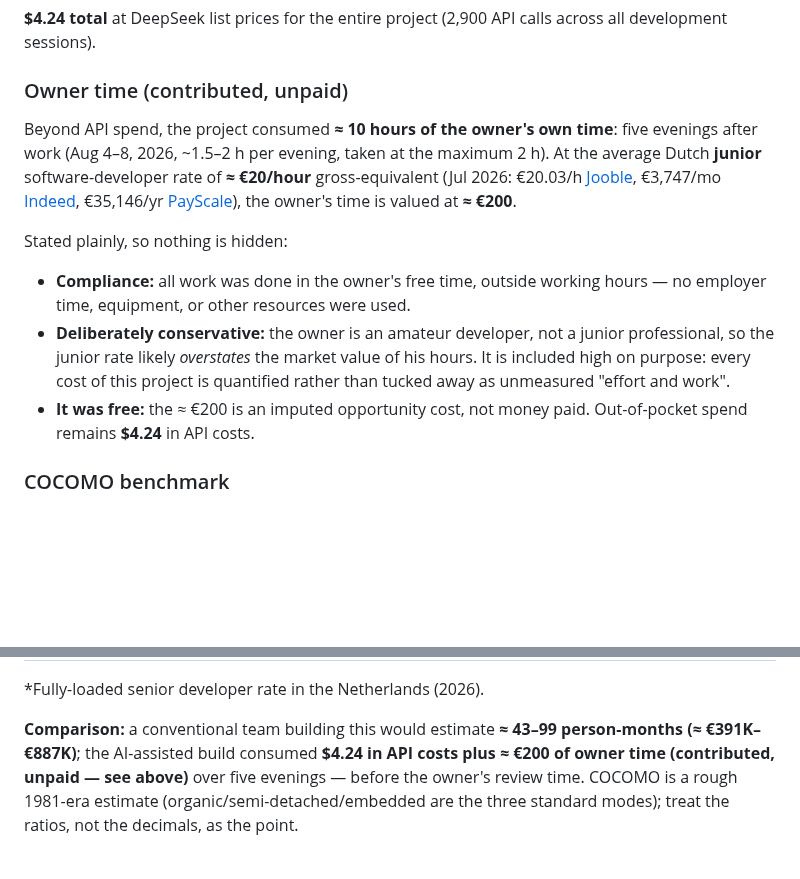
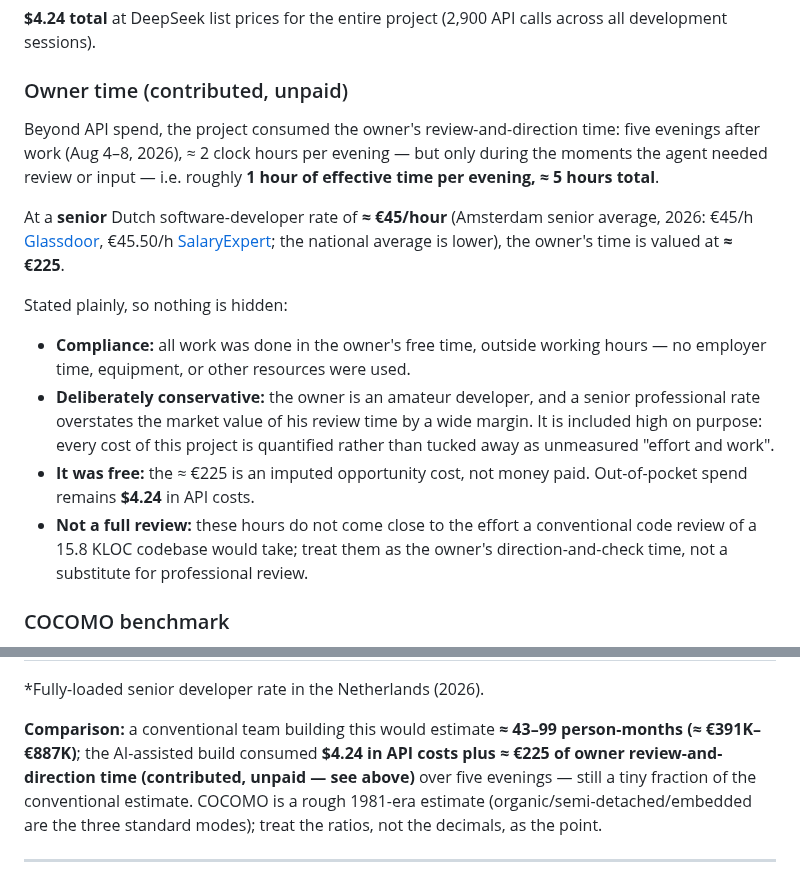
Before and after one commit to erikvankempen/bukio-cli, a Markdown page: README.md, 2 parts joined by grey strips. GitHub-like rendering; blank space fills up the shorter version.

Commit message:
docs: refine owner time in AI cost — ≈5h effective (not 10 clock) @ ≈€45/h senior rate ≈ €225
Five evenings after work (Aug 4-8), ≈2 clock hours each but only during
moments needing agent review/input ≈ 1h effective per evening ≈ 5h total.
Rate raised from junior (€20/h) to senior Amsterdam average (€45/h, Glassdoor/
SalaryExpert 2026) for a conservatively high valuation. Added explicit note
that these hours do not come close to a conventional code review of a
15.8 KLOC codebase. Still contributed/unpaid; out-of-pocket stays $4.24.

```diff
--- a/README.md
+++ b/README.md
@@ -988,25 +988,32 @@ calls across all development sessions).
 
 ### Owner time (contributed, unpaid)
 
-Beyond API spend, the project consumed **≈ 10 hours of the owner's own time**:
-five evenings after work (Aug 4–8, 2026, ~1.5–2 h per evening, taken at the
-maximum 2 h). At the average Dutch **junior** software-developer rate of
-**≈ €20/hour** gross-equivalent (Jul 2026: €20.03/h
-[Jooble](https://nl.jooble.org/salary/junior-software-engineer-hbo),
-€3,747/mo [Indeed](https://nl.indeed.com/career/junior-software-developer/salaries),
-€35,146/yr [PayScale](https://www.payscale.com/research/NL/Job=Junior_Software_Engineer/Salary)),
-the owner's time is valued at **≈ €200**.
+Beyond API spend, the project consumed the owner's review-and-direction time:
+five evenings after work (Aug 4–8, 2026), ≈ 2 clock hours per evening — but
+only during the moments the agent needed review or input — i.e. roughly
+**1 hour of effective time per evening, ≈ 5 hours total**.
+
+At a **senior** Dutch software-developer rate of **≈ €45/hour** (Amsterdam
+senior average, 2026: €45/h
+[Glassdoor](https://www.glassdoor.com/Salaries/amsterdam-netherlands-senior-software-engineer-salary-SRCH_IL.0,21_IM1112_KO22,46.htm),
+€45.50/h
+[SalaryExpert](https://www.salaryexpert.com/salary/job/software-developer/netherlands/amsterdam);
+the national average is lower), the owner's time is valued at **≈ €225**.
 
 Stated plainly, so nothing is hidden:
 
 - **Compliance:** all work was done in the owner's free time, outside working
   hours — no employer time, equipment, or other resources were used.
-- **Deliberately conservative:** the owner is an amateur developer, not a
-  junior professional, so the junior rate likely *overstates* the market value
-  of his hours. It is included high on purpose: every cost of this project is
+- **Deliberately conservative:** the owner is an amateur developer, and a
+  senior professional rate overstates the market value of his review time by a
+  wide margin. It is included high on purpose: every cost of this project is
   quantified rather than tucked away as unmeasured "effort and work".
-- **It was free:** the ≈ €200 is an imputed opportunity cost, not money paid.
+- **It was free:** the ≈ €225 is an imputed opportunity cost, not money paid.
   Out-of-pocket spend remains **$4.24** in API costs.
+- **Not a full review:** these hours do not come close to the effort a
+  conventional code review of a 15.8 KLOC codebase would take; treat them as
+  the owner's direction-and-check time, not a substitute for professional
+  review.
 
 ### COCOMO benchmark
 
@@ -1024,8 +1031,9 @@ across 84 files (9,809 in `src/`, 5,827 in `test/`), i.e. **15.76 KLOC**.
 
 **Comparison:** a conventional team building this would estimate **≈ 43–99
 person-months (≈ €391K–€887K)**; the AI-assisted build consumed **$4.24 in API
-costs plus ≈ €200 of owner time (contributed, unpaid — see above)** over five
-evenings — before the owner's review time.
+costs plus ≈ €225 of owner review-and-direction time (contributed, unpaid —
+see above)** over five evenings — still a tiny fraction of the conventional
+estimate.
 COCOMO is a rough 1981-era estimate (organic/semi-detached/embedded are the
 three standard modes); treat the ratios, not the decimals, as the point.
 
```
